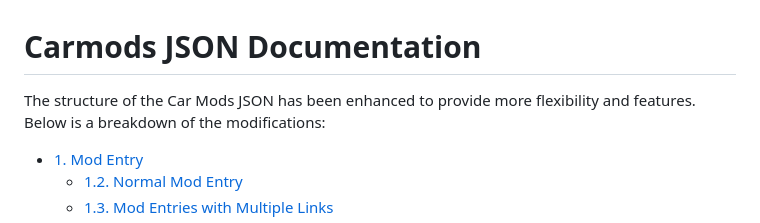
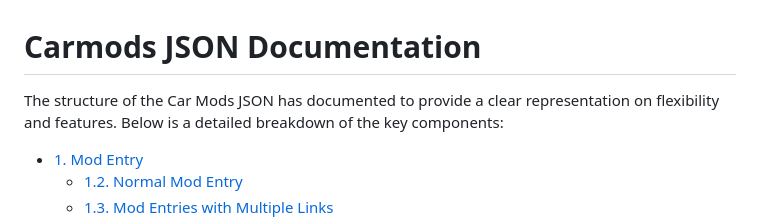
Before and after one commit to yungsamd17/np-carmods, a Markdown page: docs/CARMODS_JSON_DOCS.md, the part around the change. Drawn GitHub-style.

Commit message:
📝Update CARMODS_JSON_DOCS

```diff
--- a/docs/CARMODS_JSON_DOCS.md
+++ b/docs/CARMODS_JSON_DOCS.md
@@ -1,6 +1,6 @@
 # Carmods JSON Documentation
 
-The structure of the Car Mods JSON has been enhanced to provide more flexibility and features. Below is a breakdown of the modifications:
+The structure of the Car Mods JSON has documented to provide a clear representation on flexibility and features. Below is a detailed breakdown of the key components:
 
 - [1. Mod Entry](#1-mod-entry)
   - [1.2. Normal Mod Entry](#12-normal-mod-entry)
```
